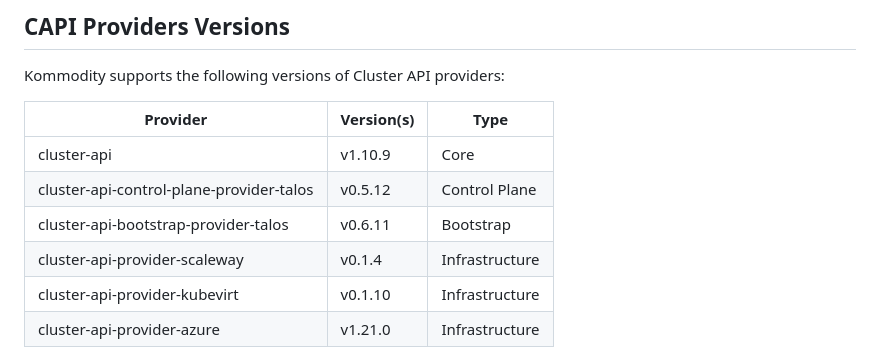
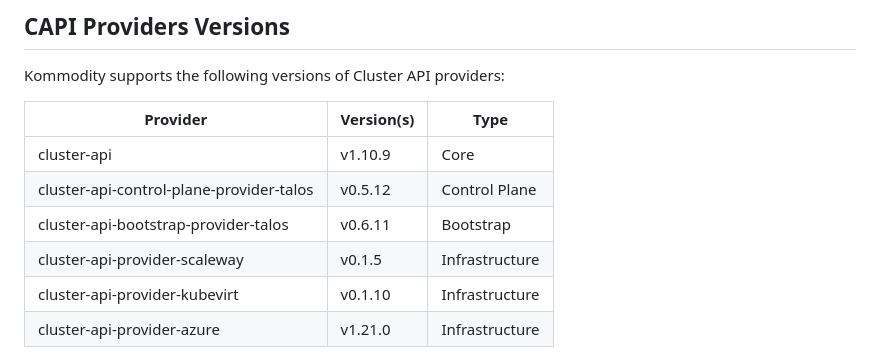
Before and after one commit to kommodity-io/kommodity, a Markdown page: README.md, the part around the change. Rendered like a GitHub page.

Commit message:
Update README.md
Signed-off-by: Paul Thuriot <pth@corti.ai>

```diff
--- a/README.md
+++ b/README.md
@@ -233,7 +233,7 @@ Kommodity supports the following versions of Cluster API providers:
 | cluster-api                              | v1.10.9    | Core           |
 | cluster-api-control-plane-provider-talos | v0.5.12    | Control Plane  |
 | cluster-api-bootstrap-provider-talos     | v0.6.11    | Bootstrap      |
-| cluster-api-provider-scaleway            | v0.1.4     | Infrastructure |
+| cluster-api-provider-scaleway            | v0.1.5     | Infrastructure |
 | cluster-api-provider-kubevirt            | v0.1.10    | Infrastructure |
 | cluster-api-provider-azure               | v1.21.0    | Infrastructure |
 
```
